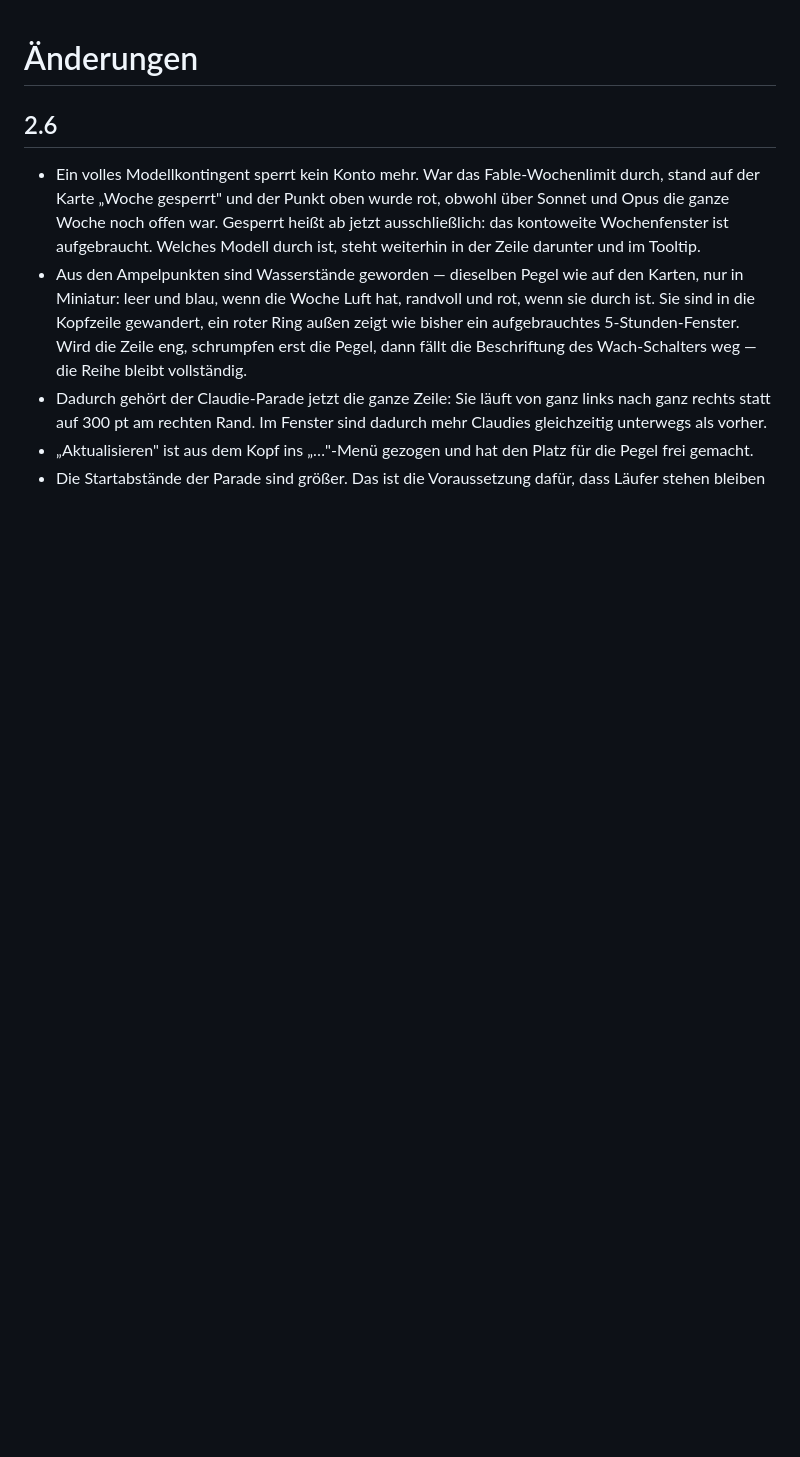
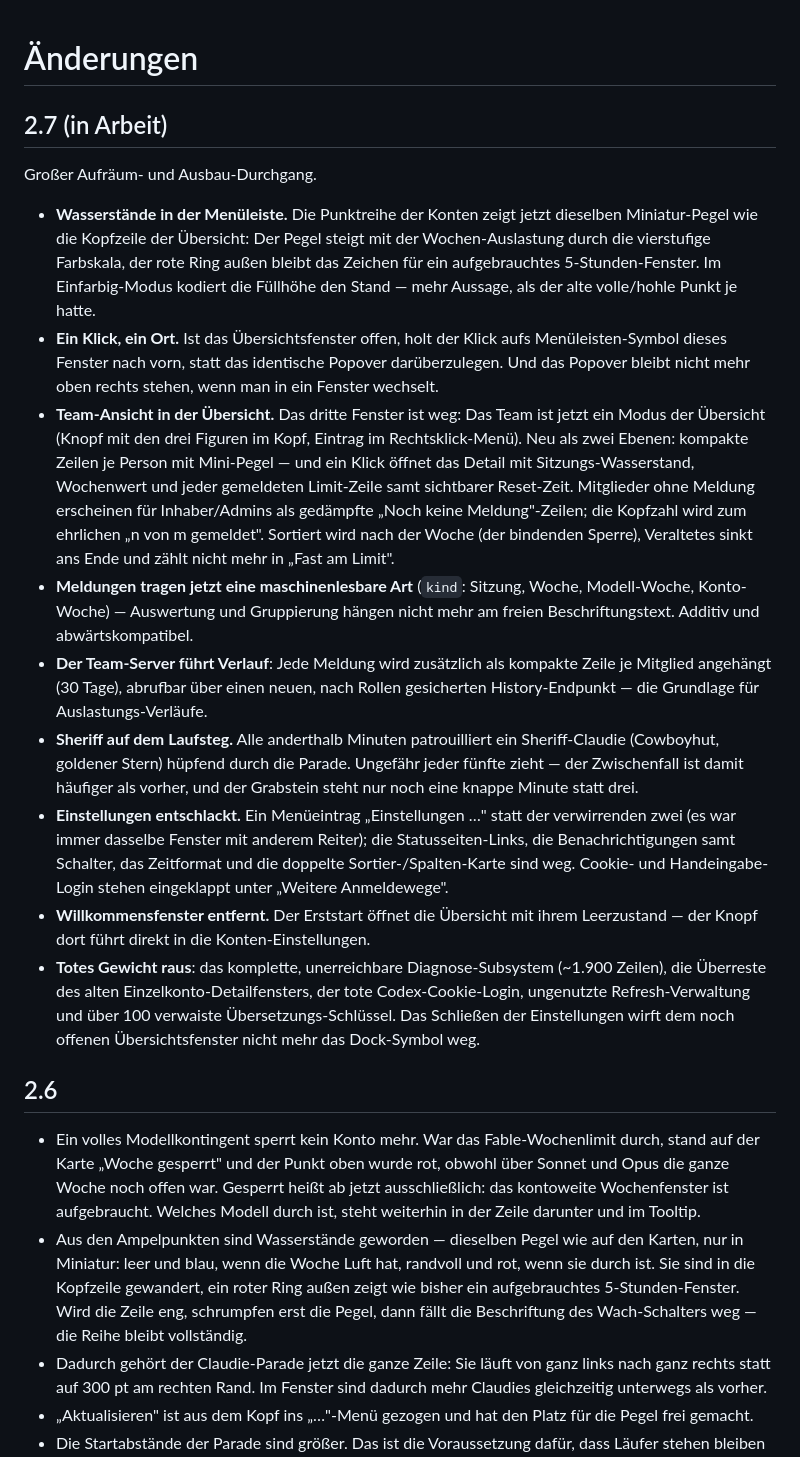
Before and after one commit to AurelianSteiner/Claude-Max-Monitor, a Markdown page: CHANGELOG.md, the part around the change. Drawn GitHub-style; blank space fills up the shorter version.

Commit message:
docs: changelog for the 2.7 cleanup branch

```diff
--- a/CHANGELOG.md
+++ b/CHANGELOG.md
@@ -1,4 +1,50 @@
 # Änderungen
+
+## 2.7 (in Arbeit)
+
+Großer Aufräum- und Ausbau-Durchgang.
+
+- **Wasserstände in der Menüleiste.** Die Punktreihe der Konten zeigt jetzt
+  dieselben Miniatur-Pegel wie die Kopfzeile der Übersicht: Der Pegel steigt
+  mit der Wochen-Auslastung durch die vierstufige Farbskala, der rote Ring
+  außen bleibt das Zeichen für ein aufgebrauchtes 5-Stunden-Fenster. Im
+  Einfarbig-Modus kodiert die Füllhöhe den Stand — mehr Aussage, als der alte
+  volle/hohle Punkt je hatte.
+- **Ein Klick, ein Ort.** Ist das Übersichtsfenster offen, holt der Klick aufs
+  Menüleisten-Symbol dieses Fenster nach vorn, statt das identische Popover
+  darüberzulegen. Und das Popover bleibt nicht mehr oben rechts stehen, wenn
+  man in ein Fenster wechselt.
+- **Team-Ansicht in der Übersicht.** Das dritte Fenster ist weg: Das Team ist
+  jetzt ein Modus der Übersicht (Knopf mit den drei Figuren im Kopf, Eintrag im
+  Rechtsklick-Menü). Neu als zwei Ebenen: kompakte Zeilen je Person mit
+  Mini-Pegel — und ein Klick öffnet das Detail mit Sitzungs-Wasserstand,
+  Wochenwert und jeder gemeldeten Limit-Zeile samt sichtbarer Reset-Zeit.
+  Mitglieder ohne Meldung erscheinen für Inhaber/Admins als gedämpfte
+  „Noch keine Meldung"-Zeilen; die Kopfzahl wird zum ehrlichen
+  „n von m gemeldet". Sortiert wird nach der Woche (der bindenden Sperre),
+  Veraltetes sinkt ans Ende und zählt nicht mehr in „Fast am Limit".
+- **Meldungen tragen jetzt eine maschinenlesbare Art** (`kind`: Sitzung, Woche,
+  Modell-Woche, Konto-Woche) — Auswertung und Gruppierung hängen nicht mehr am
+  freien Beschriftungstext. Additiv und abwärtskompatibel.
+- **Der Team-Server führt Verlauf**: Jede Meldung wird zusätzlich als kompakte
+  Zeile je Mitglied angehängt (30 Tage), abrufbar über einen neuen, nach Rollen
+  gesicherten History-Endpunkt — die Grundlage für Auslastungs-Verläufe.
+- **Sheriff auf dem Laufsteg.** Alle anderthalb Minuten patrouilliert ein
+  Sheriff-Claudie (Cowboyhut, goldener Stern) hüpfend durch die Parade.
+  Ungefähr jeder fünfte zieht — der Zwischenfall ist damit häufiger als
+  vorher, und der Grabstein steht nur noch eine knappe Minute statt drei.
+- **Einstellungen entschlackt.** Ein Menüeintrag „Einstellungen …" statt der
+  verwirrenden zwei (es war immer dasselbe Fenster mit anderem Reiter); die
+  Statusseiten-Links, die Benachrichtigungen samt Schalter, das
+  Zeitformat und die doppelte Sortier-/Spalten-Karte sind weg. Cookie- und
+  Handeingabe-Login stehen eingeklappt unter „Weitere Anmeldewege".
+- **Willkommensfenster entfernt.** Der Erststart öffnet die Übersicht mit ihrem
+  Leerzustand — der Knopf dort führt direkt in die Konten-Einstellungen.
+- **Totes Gewicht raus**: das komplette, unerreichbare Diagnose-Subsystem
+  (~1.900 Zeilen), die Überreste des alten Einzelkonto-Detailfensters, der tote
+  Codex-Cookie-Login, ungenutzte Refresh-Verwaltung und über 100 verwaiste
+  Übersetzungs-Schlüssel. Das Schließen der Einstellungen wirft dem noch
+  offenen Übersichtsfenster nicht mehr das Dock-Symbol weg.
 
 ## 2.6
 
```
